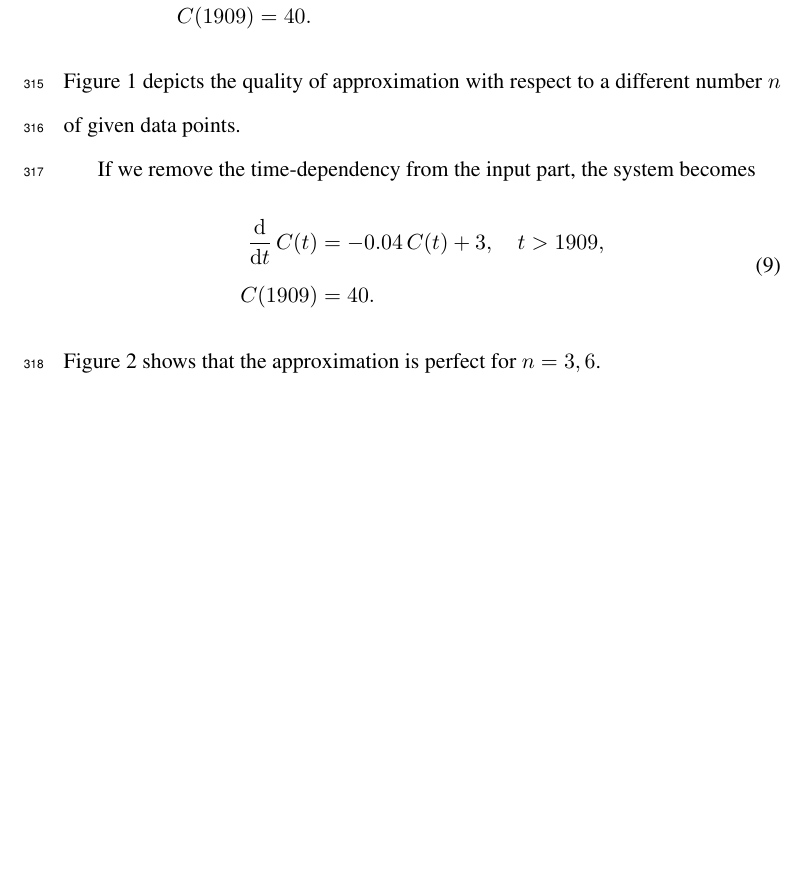
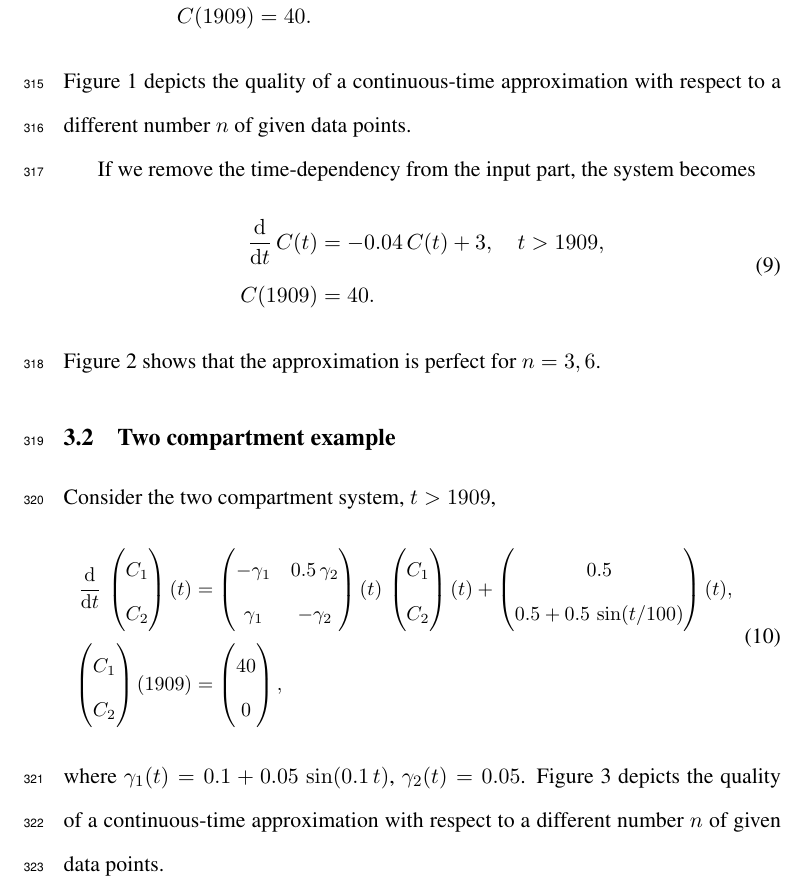
Before and after one commit to MPIBGC-TEE/modelReconstruction, a LaTeX paper (main.tex): part of page 17 of 24 before the commit and part of page 17 of 26 after it, cut so that both start at the same text, the shorter picture padded with empty space. Compiled offline with pdfLaTeX.

Commit message:
Update on Overleaf.

```diff
--- a/main.tex
+++ b/main.tex
@@ -485,7 +481,7 @@ Consider the one-dimensional compartmental system with time-dependent inputs
         C(1909) &= 40.
     \end{aligned}
 \end{equation}
-Figure \ref{fig:CS_one_dim_example} depicts the quality of approximation with respect to a different number $n$ of given data points.
+Figure \ref{fig:CS_one_dim_example} depicts the quality of a continuous-time approximation with respect to a different number $n$ of given data points.
 \begin{figure}[htbp]
     \centering
     \includegraphics[width=1.0\linewidth]{figs/interpol_pwc_1.pdf}
@@ -515,3 +511,19 @@ Figure \ref{fig:CS_one_dim_example_auton} shows that the approximation is perfec
     \label{fig:CS_one_dim_example_auton}
 \end{figure}
 
+\subsection{Two compartment example}
+    Consider the two compartment system, $t>1909$,
+    \begin{equation}\label{eqn:CS_two_dim_example}
+        \begingroup\makeatletter\def\f@size{10}\check@mathfonts
+        \begin{aligned}
+            \deriv{t}\,\begin{pmatrix} C_1 \\ C_2 \end{pmatrix}(t) &=
+            \begin{pmatrix} -\gamma_1 & 0.5\,\gamma_2 \\ \gamma_1 & -\gamma_2 \end{pmatrix}(t)\,
+            \begin{pmatrix} C_1 \\ C_2 \end{pmatrix}(t) +
+            \begin{pmatrix} 0.5 \\ 0.5 + 0.5\,\sin(t/100) \end{pmatrix}(t),\\
+            \begin{pmatrix} C_1 \\ C_2 \end{pmatrix}(1909) &=
+            \begin{pmatrix} 40 \\ 0 \end{pmatrix},
+        \end{aligned}
+        \endgroup
+    \end{equation}
+    where $\gamma_1(t)=0.1+0.05\,\sin(0.1\,t)$, $\gamma_2(t)=0.05$.
+    Figure \ref{fig:CS_two_dim_example} depicts the quality of a continuous-time approximation with respect to a different number $n$ of given data points.
@@ -517,0 +537,2 @@ Figure \ref{fig:CS_one_dim_example_auton} shows that the approximation is perfec
+        \label{fig:CS_two_dim_example}
+    \end{figure}
```
Also changed, not shown: main.tex (47 more changed lines).
